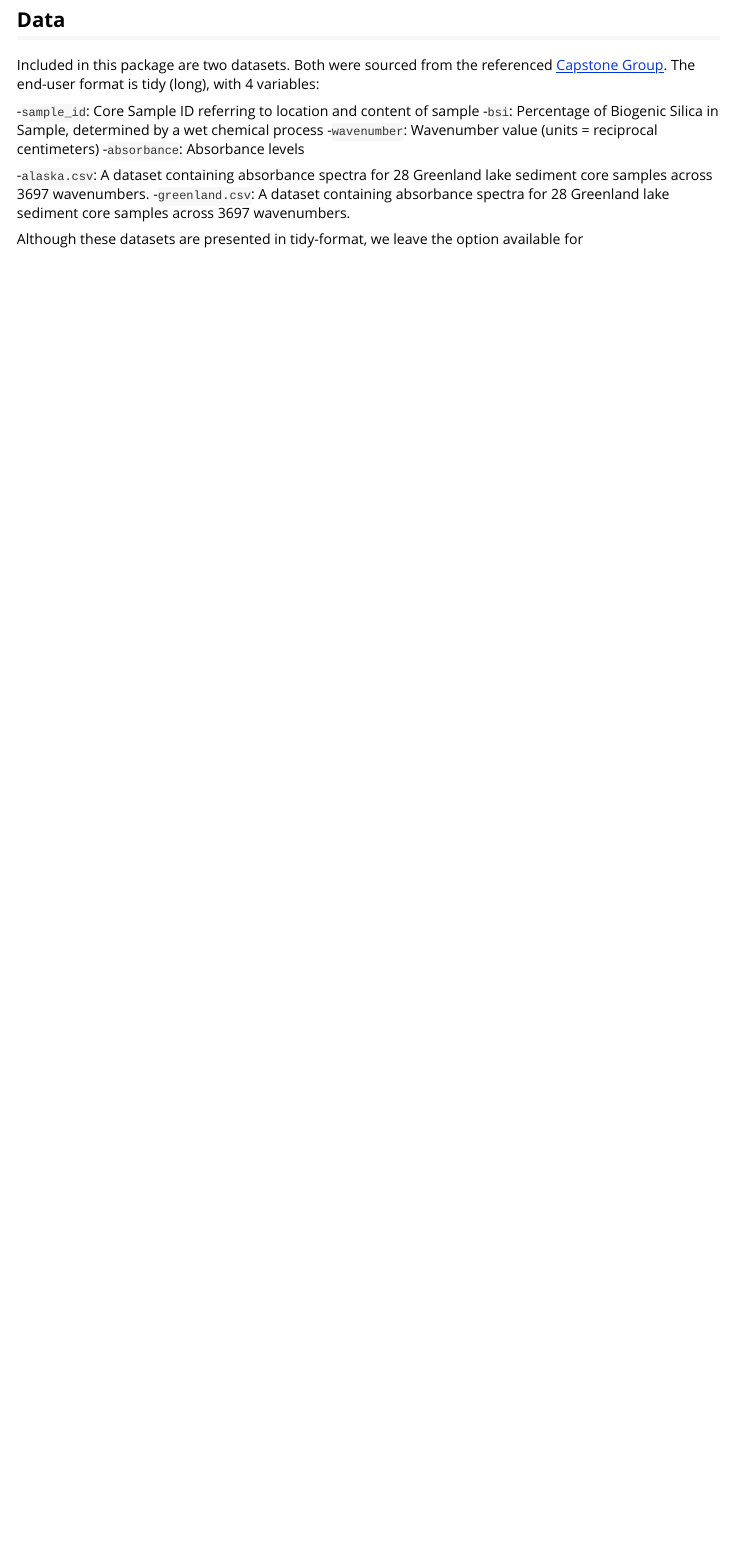
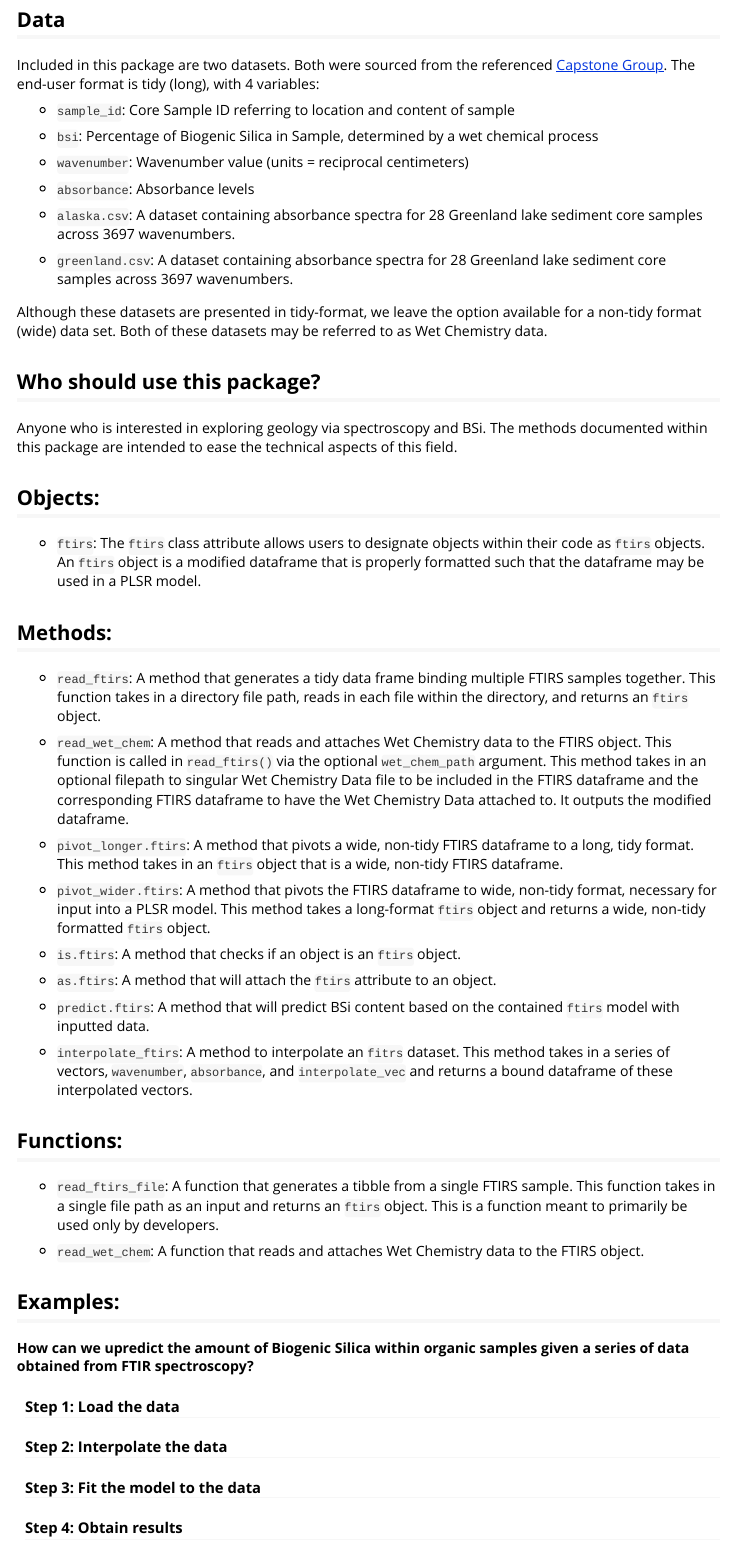
Before and after one commit to sds270-s22/ftirsr, an R Markdown document (vignettes/Vignette.Rmd): the page in a window 1100 px wide, from 900 px down before the commit and from 1210 px down after it, so that both start at the same text. Rendered offline with R 4.5, knitr and Pandoc, with nearby package versions.

Commit message:
vignette updatees

````diff
--- a/vignettes/Vignette.Rmd
+++ b/vignettes/Vignette.Rmd
@@ -58,2 +73,54 @@ Included in this package are two datasets. Both were sourced from the referenced
 
-Although these datasets are presented in tidy-format, we leave the option available for
+Although these datasets are presented in tidy-format, we leave the option available for a non-tidy format (wide) data set. Both of these datasets may be referred to as Wet Chemistry data.
+
+## Who should use this package?
+
+Anyone who is interested in exploring geology via spectroscopy and BSi. The methods documented within this package are intended to ease the technical aspects of this field.
+
+
+## Objects:
+
+- `ftirs`: The `ftirs` class attribute allows users to designate objects within their code as `ftirs` objects. An `ftirs` object is a modified dataframe that is properly formatted such that the dataframe may be used in a  PLSR model.
+
+## Methods:
+
+- `read_ftirs`: A method that generates a tidy data frame binding multiple FTIRS samples together. This function takes in a directory file path, reads in each file within the directory, and returns an `ftirs` object.
+
+- `read_wet_chem`: A method that reads and attaches Wet Chemistry data to the FTIRS object. This function is called in `read_ftirs()` via the optional `wet_chem_path` argument. This method takes in an optional filepath to singular Wet Chemistry Data file to be included in the FTIRS dataframe and the corresponding FTIRS dataframe to have the Wet Chemistry Data attached to. It outputs the modified dataframe.
+
+- `pivot_longer.ftirs`: A method that pivots a wide, non-tidy FTIRS dataframe to a long, tidy format. This method takes in an `ftirs` object that is a wide, non-tidy FTIRS dataframe.
+
+- `pivot_wider.ftirs`: A method that pivots the FTIRS dataframe to wide, non-tidy format, necessary for input into a PLSR model. This method takes a long-format `ftirs` object and returns a wide, non-tidy formatted `ftirs` object.
+
+- `is.ftirs`: A method that checks if an object is an `ftirs` object.
+
+- `as.ftirs`: A method that will attach the `ftirs` attribute to an object.
+
+- `predict.ftirs`: A method that will predict BSi content based on the contained `ftirs` model with inputted data.
+
+- `interpolate_ftirs`: A method to interpolate an `fitrs` dataset. This method takes in a series of vectors, `wavenumber`, `absorbance`, and `interpolate_vec` and returns a bound dataframe of these interpolated vectors.
+
+## Functions:
+
+- `read_ftirs_file`: A function that generates a tibble from a single FTIRS sample. This function takes in a single file path as an input and returns an `ftirs` object. This is a function meant to primarily be used only by developers.
+
+- `read_wet_chem`: A function that reads and attaches Wet Chemistry data to the FTIRS object.
+
+
+
+## Examples:
+
+**How can we upredict the amount of Biogenic Silica within organic samples given a series of data obtained from FTIR spectroscopy?**
+
+#### Step 1: Load the data
+```{r}
+
+```
+
+#### Step 2: Interpolate the data
+
+
+#### Step 3: Fit the model to the data
+
+
+#### Step 4: Obtain results
````
Also changed, not shown: R/ftirs.R (+7 -7 lines), vignettes/Vignette.Rmd (27 more changed lines).
